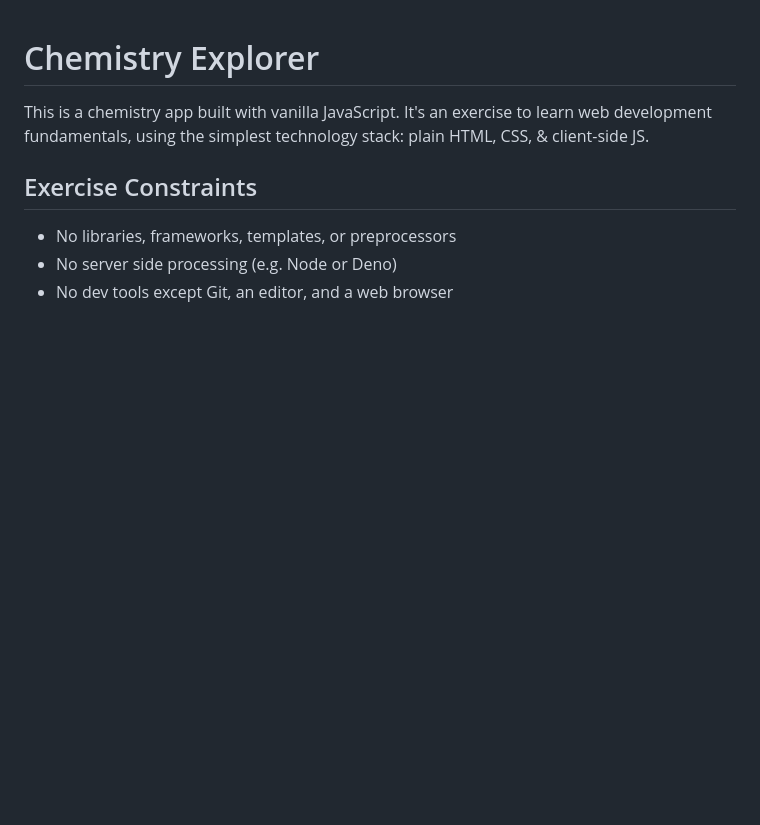
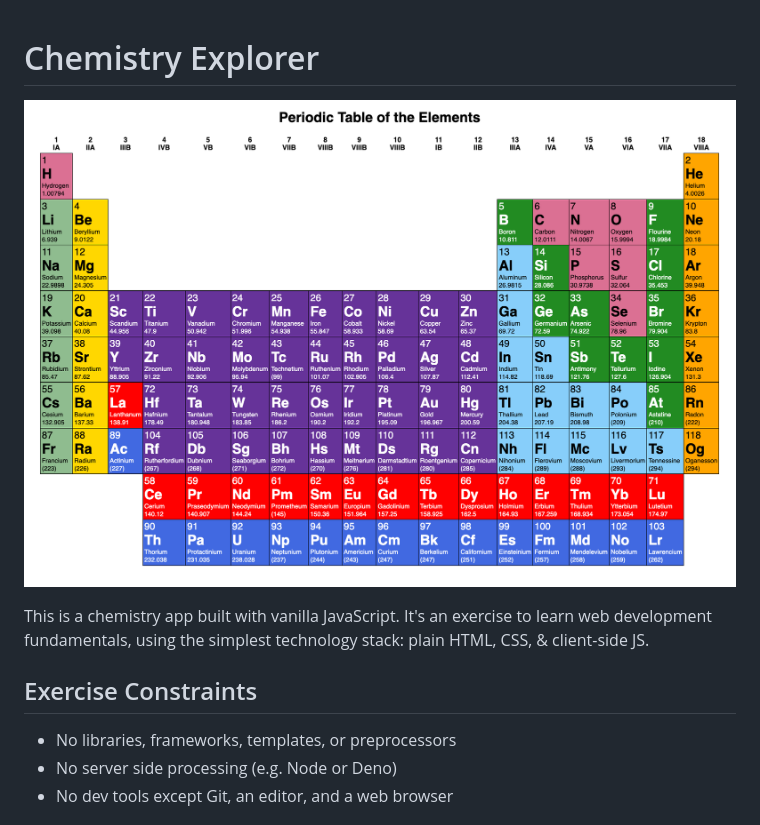
Before and after one commit to smenjas/chemistry-explorer, a Markdown page: README.md, the part around the change. Rendered like a GitHub page; pictures changed too: periodic-table.png (added); blank space fills up the shorter version.

Commit message:
Add a screenshot to the readme.

```diff
--- a/README.md
+++ b/README.md
@@ -1,4 +1,6 @@
 # Chemistry Explorer
+
+![Periodic Table of the Elements](periodic-table.png)
 
 This is a chemistry app built with vanilla JavaScript. It's an exercise to learn
 web development fundamentals, using the simplest technology stack: plain HTML,
```
